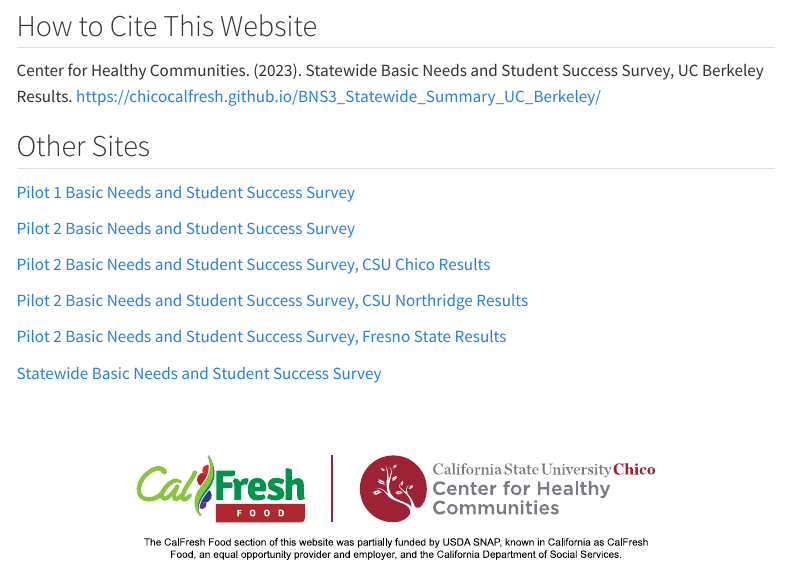
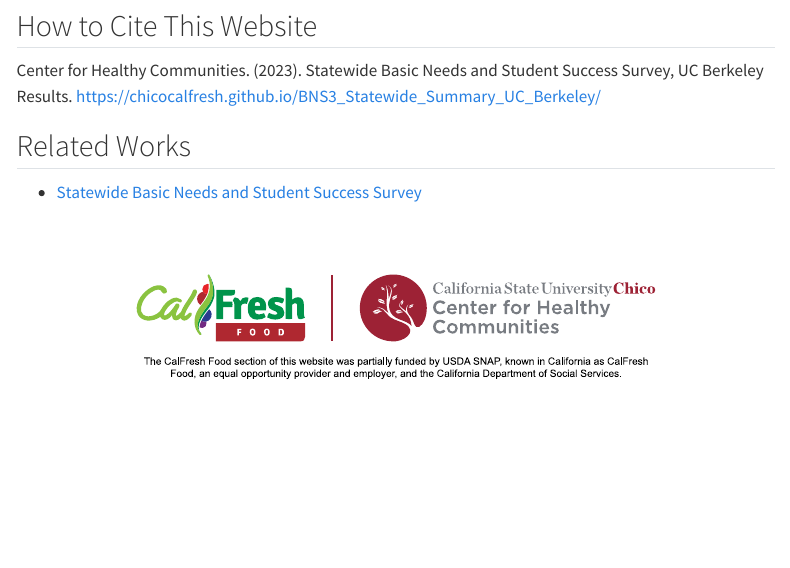
Before and after one commit to ChicoCalFresh/BNS3_Statewide_Summary_UC_Berkeley, a Quarto document (index.qmd): the page in a window 1100 px wide, from 1430 px down. Rendered offline with R 4.5, knitr and Pandoc in place of Quarto, with nearby package versions; some code elsewhere in the file could not run offline; menus at the side of the page are left out.

Commit message:
related works links

```diff
--- a/index.qmd
+++ b/index.qmd
@@ -96,19 +96,9 @@
 Center for Healthy Communities. (2023). Statewide Basic Needs and Student Success Survey, UC Berkeley Results. https://chicocalfresh.github.io/BNS3_Statewide_Summary_UC_Berkeley/
 
 
-## Other Sites
+## Related Works
 
-[Pilot 1 Basic Needs and Student Success Survey](https://chicocalfresh.github.io/bns-website/index.html)
-
-[Pilot 2 Basic Needs and Student Success Survey](https://chicocalfresh.github.io/bns-pilot2-website/index.html)
-
-[Pilot 2 Basic Needs and Student Success Survey, CSU Chico Results](https://chicocalfresh.github.io/bns-pilot2-chico/)
-
-[Pilot 2 Basic Needs and Student Success Survey, CSU Northridge Results](https://chicocalfresh.github.io/bns-pilot2-csun/)
-
-[Pilot 2 Basic Needs and Student Success Survey, Fresno State Results](https://chicocalfresh.github.io/bns-pilot2-fresno/)
-
-[Statewide Basic Needs and Student Success Survey](https://chicocalfresh.github.io/BNS3_Statewide_Summary/)
+-    [Statewide Basic Needs and Student Success Survey](https://chicocalfresh.github.io/BNS3_Statewide_Summary/)
 
 
 <br />
```
Also changed, not shown: common_code.R (+3 -3 lines), 1 other file.
